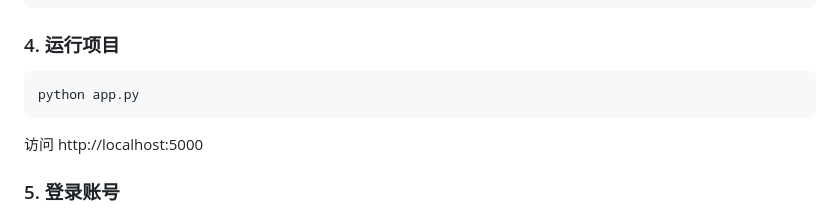
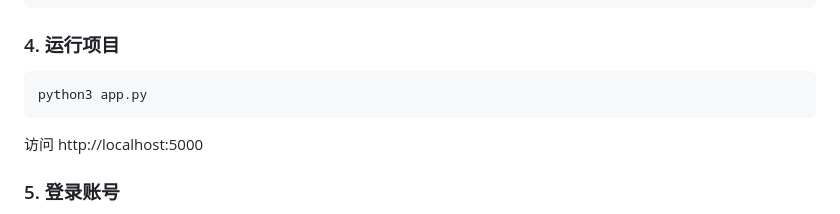
Before and after one commit to Bu661e/ClassLibrary, a Markdown page: README.md, the part around the change. Rendered like a GitHub page.

Commit message:
docs: use python3 instead of python in run command

````diff
--- a/README.md
+++ b/README.md
@@ -27,7 +27,7 @@ pip install flask flask-login flask-sqlalchemy sqlalchemy
 ### 4. 运行项目
 
 ```bash
-python app.py
+python3 app.py
 ```
 
 访问 http://localhost:5000
````
